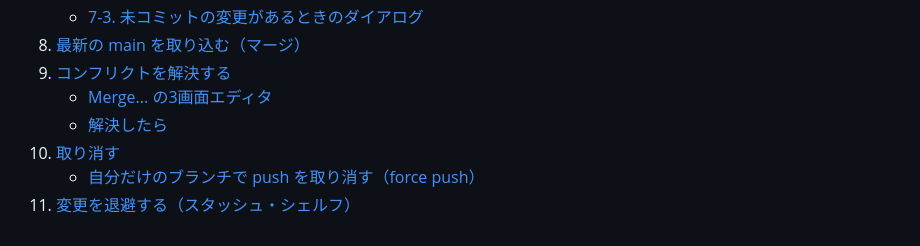
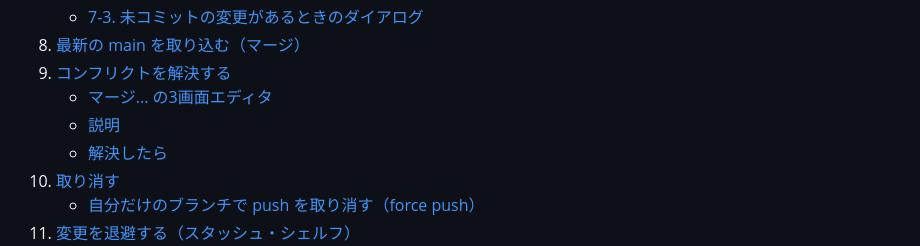
Before and after one commit to YTS0418/PRMN_SYSTEM_Lecture, a Markdown page: 00_ドキュメント/Git/05_GUI_IntelliJ編.md, the part around the change. GitHub-like rendering.

```diff
--- a/00_ドキュメント/Git/05_GUI_IntelliJ編.md
+++ b/00_ドキュメント/Git/05_GUI_IntelliJ編.md
@@ -31,7 +31,8 @@
     - [7-3. 未コミットの変更があるときのダイアログ](#7-3-未コミットの変更があるときのダイアログ)
 8. [最新の main を取り込む（マージ）](#8-最新の-main-を取り込むマージ)
 9. [コンフリクトを解決する](#9-コンフリクトを解決する)
-    - [Merge... の3画面エディタ](#merge-の3画面エディタ)
+    - [マージ... の3画面エディタ](#マージ-の3画面エディタ)
+    - [説明](#マージ-の3画面エディタ)
     - [解決したら](#解決したら)
 10. [取り消す](#10-取り消す)
     - [自分だけのブランチで push を取り消す（force push）](#自分だけのブランチで-push-を取り消すforce-push)
```
Also changed, not shown: 00_ドキュメント/Git/03_CUI応用編.md (+2 -0 lines), images/git/撮影リスト.md (+1 -1 lines), images/git/github/gh-06-08-pr-conflict.png (added).
